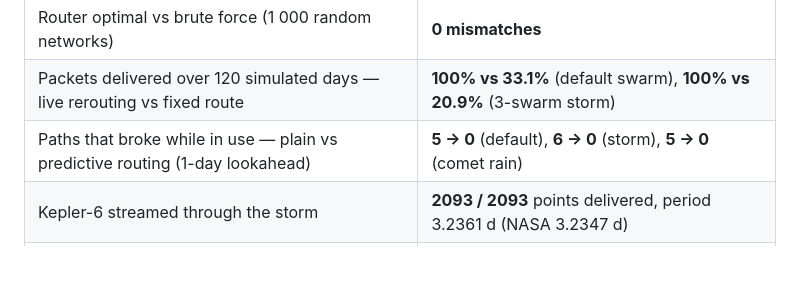
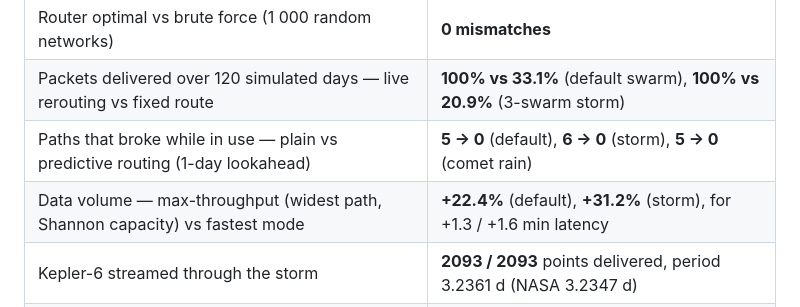
Before and after one commit to AyushVUpadhye/astroroute, a Markdown page: README.md, the part around the change. Drawn GitHub-style; blank space fills up the shorter version.

Commit message:
docs: throughput mode in README, Q&A and Ayush's task
Co-Authored-By: Claude Opus 5.5 <noreply@anthropic.com>

```diff
--- a/README.md
+++ b/README.md
@@ -21,6 +21,7 @@ The simulation also supports **proactive rerouting**: `predictJam` looks ahead o
 | Router optimal vs brute force (1 000 random networks) | **0 mismatches** |
 | Packets delivered over 120 simulated days — live rerouting vs fixed route | **100% vs 33.1%** (default swarm), **100% vs 20.9%** (3-swarm storm) |
 | Paths that broke while in use — plain vs predictive routing (1-day lookahead) | **5 → 0** (default), **6 → 0** (storm), **5 → 0** (comet rain) |
+| Data volume — max-throughput (widest path, Shannon capacity) vs fastest mode | **+22.4%** (default), **+31.2%** (storm), for +1.3 / +1.6 min latency |
 | Kepler-6 streamed through the storm | **2093 / 2093** points delivered, period 3.2361 d (NASA 3.2347 d) |
 | BLS recovered NASA-published periods (within 1% or harmonic) | **9 / 9** |
 
```
Also changed, not shown: docs/QA.md (+6 -0 lines), docs/tasks/TASK_AYUSH.md (+2 -0 lines).
